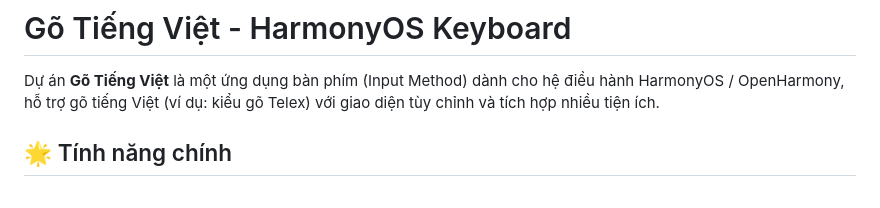
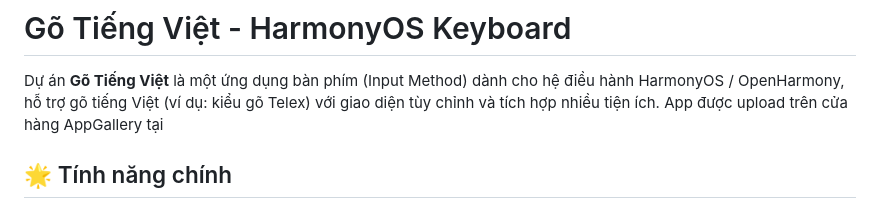
Before and after one commit to ur77ec17235/VietNamese-keyboard-On-harmony-OS, a Markdown page: README.md, the part around the change. Drawn GitHub-style.

```diff
--- a/README.md
+++ b/README.md
@@ -1,7 +1,7 @@
 # Gõ Tiếng Việt - HarmonyOS Keyboard
 
 Dự án **Gõ Tiếng Việt** là một ứng dụng bàn phím (Input Method) dành cho hệ điều hành HarmonyOS / OpenHarmony, hỗ trợ gõ tiếng Việt (ví dụ: kiểu gõ Telex) với giao diện tùy chỉnh và tích hợp nhiều tiện ích.
-
+App được upload trên cửa hàng AppGallery tại []()
 ## 🌟 Tính năng chính
 
 - **Bàn phím Tiếng Việt:** Hỗ trợ nhập liệu tiếng Việt với kiểu gõ Telex mượt mà và chính xác.
```
